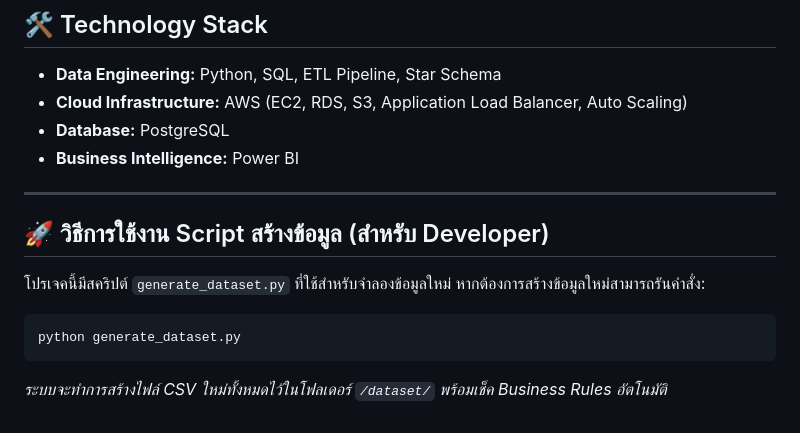
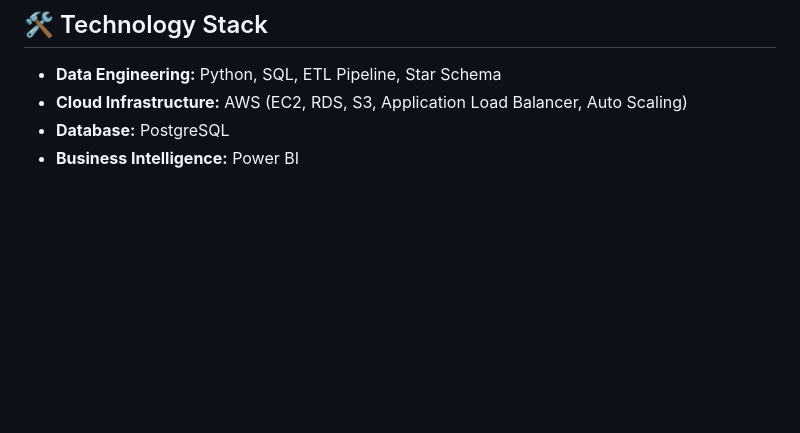
Before and after one commit to paldee/CLOUD, a Markdown page: README.md, the part around the change. Rendered like a GitHub page; blank space fills up the shorter version.

````diff
--- a/README.md
+++ b/README.md
@@ -43,13 +43,3 @@
 - **Cloud Infrastructure:** AWS (EC2, RDS, S3, Application Load Balancer, Auto Scaling)
 - **Database:** PostgreSQL
 - **Business Intelligence:** Power BI
-
----
-
-## 🚀 วิธีการใช้งาน Script สร้างข้อมูล (สำหรับ Developer)
-โปรเจคนี้มีสคริปต์ `generate_dataset.py` ที่ใช้สำหรับจำลองข้อมูลใหม่ หากต้องการสร้างข้อมูลใหม่สามารถรันคำสั่ง:
-
-```bash
-python generate_dataset.py
-```
-*ระบบจะทำการสร้างไฟล์ CSV ใหม่ทั้งหมดไว้ในโฟลเดอร์ `/dataset/` พร้อมเช็ค Business Rules อัตโนมัติ*
````
